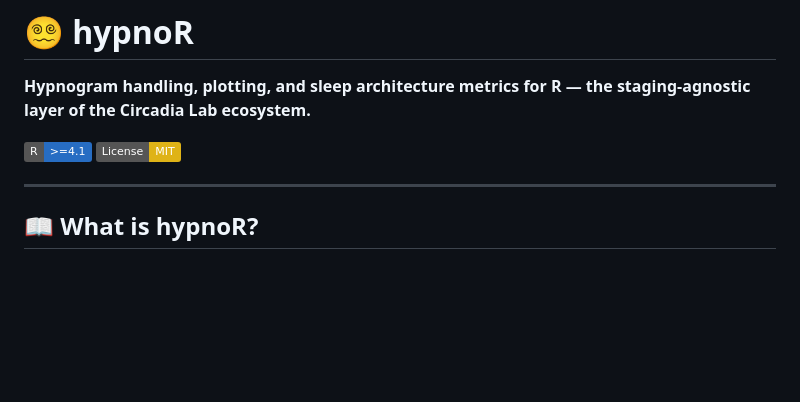
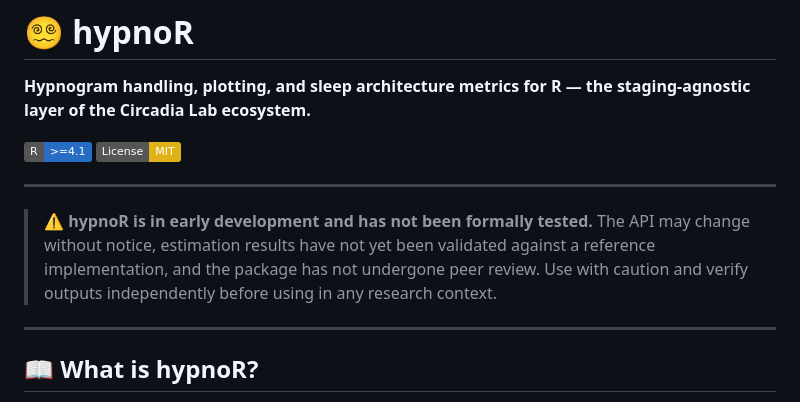
Before and after one commit to circadia-bio/hypnoR, a Markdown page: README.md, the part around the change. Rendered like a GitHub page; badges without logos; blank space fills up the shorter version.

```diff
--- a/README.md
+++ b/README.md
@@ -4,6 +4,10 @@
 
 [![R](https://img.shields.io/badge/R-%3E%3D4.1-276DC3)](https://www.r-project.org/)
 [![License: MIT](https://img.shields.io/badge/License-MIT-yellow.svg)](./LICENSE)
+
+---
+
+> ⚠️ **hypnoR is in early development and has not been formally tested.** The API may change without notice, estimation results have not yet been validated against a reference implementation, and the package has not undergone peer review. Use with caution and verify outputs independently before using in any research context.
 
 ---
 
```
